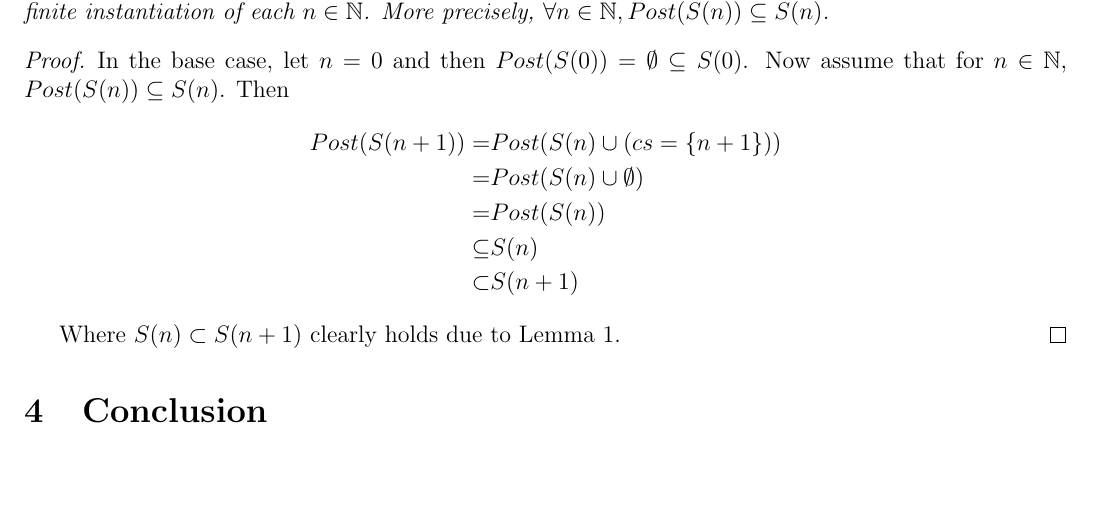
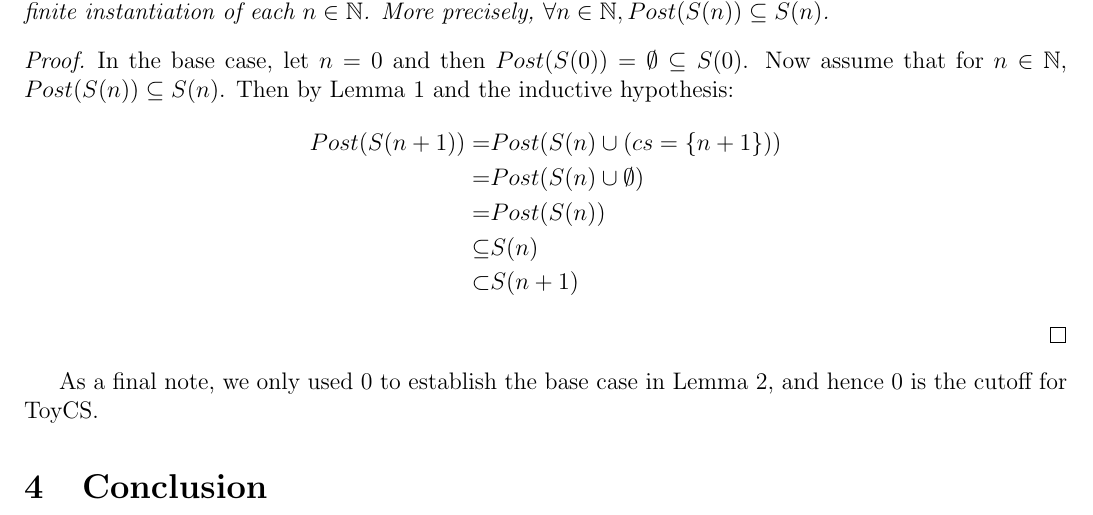
Before and after one commit to iandardik/iinf, a LaTeX document (ii_cutoff/toy_cs/toy_cs.tex): part of page 2 of 2, cut so that both start at the same text, the shorter picture padded with empty space. Compiled offline with pdfLaTeX.

Commit message:
fixing some language

```diff
--- a/ii_cutoff/toy_cs/toy_cs.tex
+++ b/ii_cutoff/toy_cs/toy_cs.tex
@@ -78,7 +78,7 @@ Next we present an argument the inductive cutoff proof to establish consecution.
   $Safety$ is an inductive invariant for ToyCS, and hence is an inductive invariant for the finite instantiation of each $n \in \mathbb{N}$.  More precisely, $\forall n \in \mathbb{N}, Post(S(n)) \subseteq S(n)$.
 \end{lemma}
 \begin{proof}
-  In the base case, let $n=0$ and then $Post(S(0)) = \emptyset \subseteq S(0)$.  Now assume that for $n \in \mathbb{N}$, $Post(S(n)) \subseteq S(n)$.  Then
+  In the base case, let $n=0$ and then $Post(S(0)) = \emptyset \subseteq S(0)$.  Now assume that for $n \in \mathbb{N}$, $Post(S(n)) \subseteq S(n)$.  Then by Lemma 1 and the inductive hypothesis:
   \begin{align*}
     Post(S(n+1)) = &Post(S(n) \cup (cs = \{n+1\}))\\
     = &Post(S(n) \cup \emptyset)\\
@@ -86,9 +86,9 @@ Next we present an argument the inductive cutoff proof to establish consecution.
     \subseteq &S(n)\\
     \subset &S(n+1)
   \end{align*}
+\end{proof}
 
-  Where $S(n) \subset S(n+1)$ clearly holds due to Lemma 1.
-\end{proof}
+As a final note, we only used 0 to establish the base case in Lemma 2, and hence 0 is the cutoff for ToyCS.
 
 \section{Conclusion}
 We have verified ToyCS using a cutoff proof during consecusion of the invariant method.  Hopefully in the future the proof techniques for a cutoff proof will converge into a more general algorithm or technique to help us verify parametric distributed protocols.
```
Also changed, not shown: ii_cutoff/toy_cs/toy_cs.pdf.
